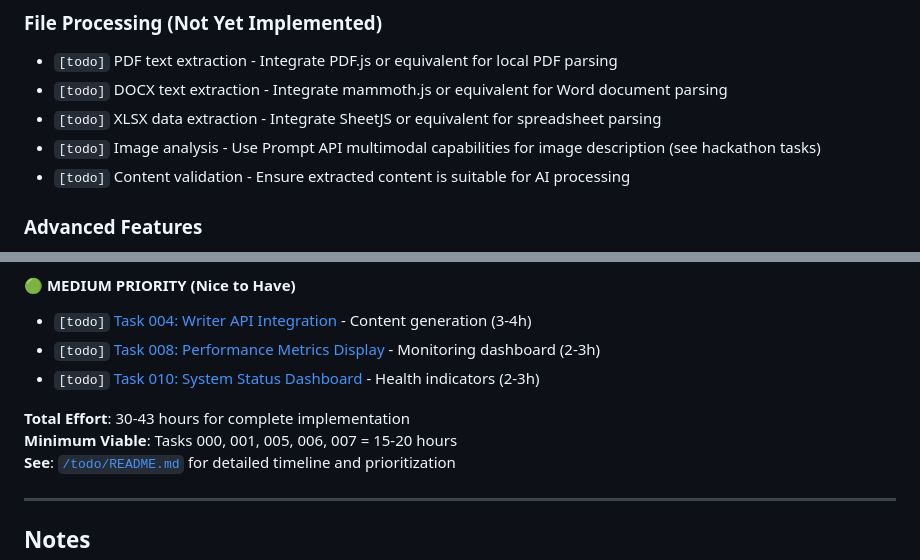
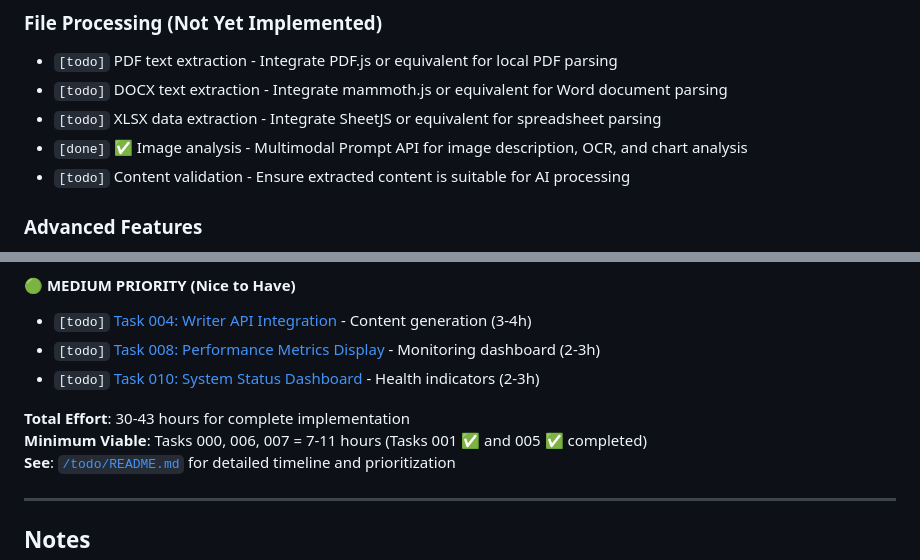
Before and after one commit to mitchellfyi/inbox-triage-extension, a Markdown page: TODO.md, 2 parts joined by grey strips. Rendered like a GitHub page.

Commit message:
docs(todo): mark multimodal image analysis task as complete
Updated TODO.md to reflect completion of Task 005:

Changes:
✅ Marked image analysis as [done] in Attachment Processing section
✅ Updated "Minimum Viable" tasks list (removed 001 and 005 as completed)
✅ Reduced remaining effort estimate (7-11 hours for tasks 000, 006, 007)

Completed Features:
- Multimodal Prompt API integration
- Image detection in email attachments
- Four analysis types: general description, OCR, chart analysis, contextual
- Image preview thumbnails
- Analysis results with copy functionality
- On-device processing (privacy-preserving)

All acceptance criteria from Task 005 met:
✅ Image attachment detection
✅ AI-powered analysis using Prompt API multimodal
✅ Multiple analysis types
✅ UI with previews and buttons
✅ Loading states and error handling
✅ Copy extracted text functionality
✅ Keyboard accessible
✅ README and SPEC.md updated

Ready for demo video showcase.

```diff
--- a/TODO.md
+++ b/TODO.md
@@ -50,7 +50,7 @@ This file tracks project-wide tasks and their status. Keep this updated as work
 - `[todo]` PDF text extraction - Integrate PDF.js or equivalent for local PDF parsing
 - `[todo]` DOCX text extraction - Integrate mammoth.js or equivalent for Word document parsing
 - `[todo]` XLSX data extraction - Integrate SheetJS or equivalent for spreadsheet parsing
-- `[todo]` Image analysis - Use Prompt API multimodal capabilities for image description (see hackathon tasks)
+- `[done]` ✅ Image analysis - Multimodal Prompt API for image description, OCR, and chart analysis
 - `[todo]` Content validation - Ensure extracted content is suitable for AI processing
 
 ### Advanced Features
@@ -109,7 +109,7 @@ This file tracks project-wide tasks and their status. Keep this updated as work
 - `[todo]` [Task 010: System Status Dashboard](/todo/010_system_status_dashboard.md) - Health indicators (2-3h)
 
 **Total Effort**: 30-43 hours for complete implementation
-**Minimum Viable**: Tasks 000, 001, 005, 006, 007 = 15-20 hours
+**Minimum Viable**: Tasks 000, 006, 007 = 7-11 hours (Tasks 001 ✅ and 005 ✅ completed)
 **See**: [`/todo/README.md`](/todo/README.md) for detailed timeline and prioritization
 
 ---
```
